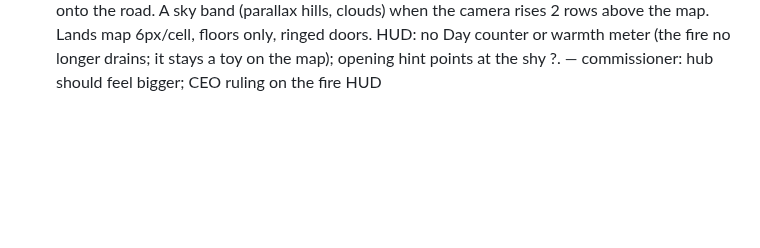
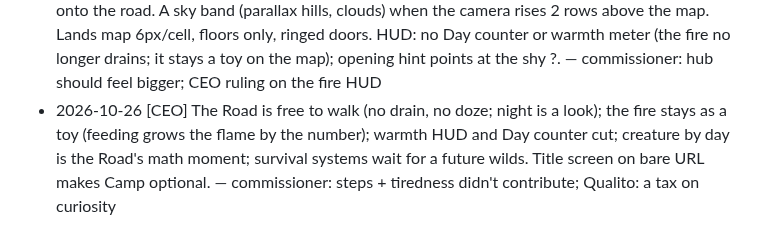
Before and after one commit to kyle-tracy/mathblox, a Markdown page: docs/decisions.md, the part around the change. GitHub-like rendering; blank space fills up the shorter version.

Commit message:
CEO: log free-walk Road ruling and cost
Co-Authored-By: Claude Opus 5.5 <noreply@anthropic.com>

```diff
--- a/docs/decisions.md
+++ b/docs/decisions.md
@@ -124,3 +124,4 @@ When a rule changes, edit it here and add a Log entry at the bottom: `- YYYY-MM-
 - 2026-10-26 [Axio] Road of Lands is free to walk: the hub fire never drains and nobody dozes (doze, waypoint, dozes, movesToSwitch deleted, not flagged; git keeps them for the wilds). Time still counts, so dawn regrows rocks and night is only a look. The creature appears at state creation and gets a fresh equation each dawn (none once tamed). HUD dropped the dusk countdown and amber tint. Demo 11 = `?craft&moves=rrrrrr`, checked by screenshot. — commissioner: the clock only taxed walking; a flag would have dragged the whole doze path along
 - 2026-10-26 [Arto] Road view widened: 19×11 cells on wide screens, 13×15 on tall (phones), camera centred on you; a lands map (5px/cell, district colours, doors, you, view frame) sits in the board corner and dodges you. Title icons are drawn SVG, not emoji. Landmarks peeking over from afar and a horizon band skipped for now. — commissioner: make the hub feel bigger; layout untouched
 - 2026-10-26 [Arto] Road landmarks: one tall era landmark per district (Pharos, temple on its hill, Samrat Yantra, stoa, market pole, headframe, endless stair, observatory, windmill, chequered flag, Storm Keep), drawn under pieces at the end away from the gate; bottom ones peek over the wall onto the road. A sky band (parallax hills, clouds) when the camera rises 2 rows above the map. Lands map 6px/cell, floors only, ringed doors. HUD: no Day counter or warmth meter (the fire no longer drains; it stays a toy on the map); opening hint points at the shy ?. — commissioner: hub should feel bigger; CEO ruling on the fire HUD
+- 2026-10-26 [CEO] The Road is free to walk (no drain, no doze; night is a look); the fire stays as a toy (feeding grows the flame by the number); warmth HUD and Day counter cut; creature by day is the Road's math moment; survival systems wait for a future wilds. Title screen on bare URL makes Camp optional. — commissioner: steps + tiredness didn't contribute; Qualito: a tax on curiosity
```
Also changed, not shown: docs/budget.md (+1 -0 lines).
